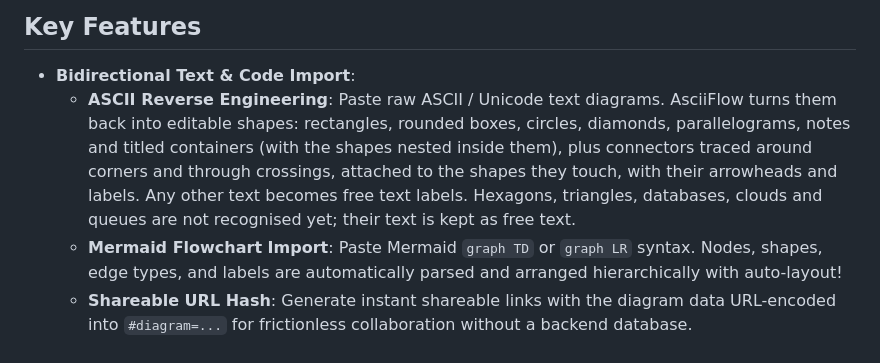
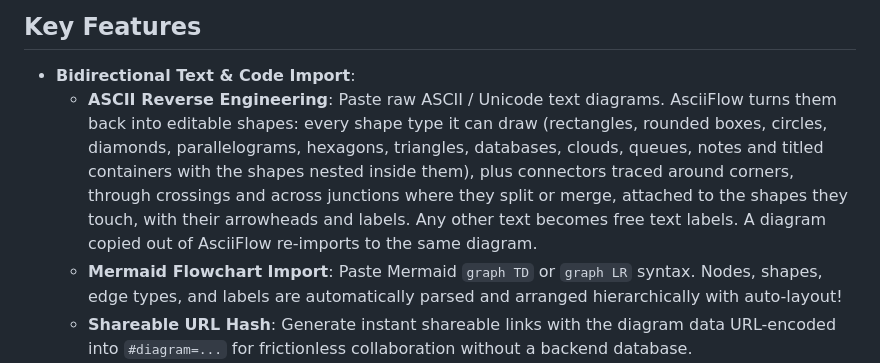
Before and after one commit to jozeta/AsciiFlow, a Markdown page: README.md, the part around the change. Rendered like a GitHub page.

```diff
--- a/README.md
+++ b/README.md
@@ -13,7 +13,7 @@ Diagrams can be designed visually with drag-and-drop shapes, orthogonal connecto
 ## Key Features
 
 - **Bidirectional Text & Code Import**:
-  - **ASCII Reverse Engineering**: Paste raw ASCII / Unicode text diagrams. AsciiFlow turns them back into editable shapes: rectangles, rounded boxes, circles, diamonds, parallelograms, notes and titled containers (with the shapes nested inside them), plus connectors traced around corners and through crossings, attached to the shapes they touch, with their arrowheads and labels. Any other text becomes free text labels. Hexagons, triangles, databases, clouds and queues are not recognised yet; their text is kept as free text.
+  - **ASCII Reverse Engineering**: Paste raw ASCII / Unicode text diagrams. AsciiFlow turns them back into editable shapes: every shape type it can draw (rectangles, rounded boxes, circles, diamonds, parallelograms, hexagons, triangles, databases, clouds, queues, notes and titled containers with the shapes nested inside them), plus connectors traced around corners, through crossings and across junctions where they split or merge, attached to the shapes they touch, with their arrowheads and labels. Any other text becomes free text labels. A diagram copied out of AsciiFlow re-imports to the same diagram.
   - **Mermaid Flowchart Import**: Paste Mermaid `graph TD` or `graph LR` syntax. Nodes, shapes, edge types, and labels are automatically parsed and arranged hierarchically with auto-layout!
   - **Shareable URL Hash**: Generate instant shareable links with the diagram data URL-encoded into `#diagram=...` for frictionless collaboration without a backend database.
 - **Smart Alignment & Auto-Layout**:
```
Also changed, not shown: CHANGELOG.md (+11 -0 lines), CLAUDE.md (+19 -10 lines), docs/screenshots/editor.png, 8 other files.
